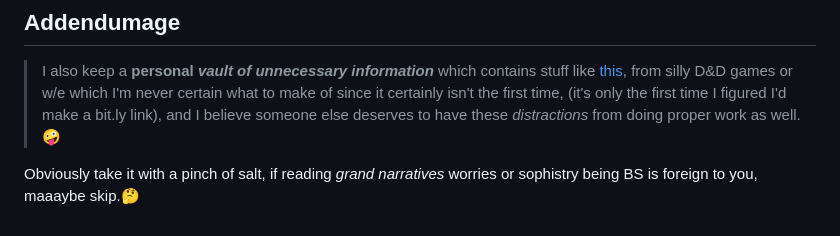
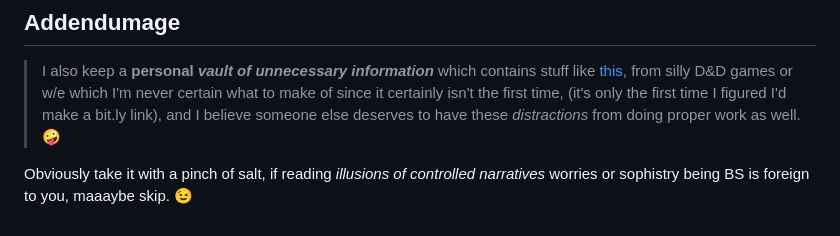
Before and after one commit to Pyropop/Pyropop, a Markdown page: README.md, the part around the change. Rendered like a GitHub page.

```diff
--- a/README.md
+++ b/README.md
@@ -22,7 +22,7 @@ we're somewhat hermeneutically "sealed" from grasping the higher impulses and ho
 ## Addendumage
 > I also keep a **personal _vault of unnecessary information_** which contains stuff like [this](https://bit.ly/40WytFl), from silly D&D games or w/e which I'm never certain what to make of since it certainly isn't the first time, (it's only the first time I figured I'd make a bit.ly link), and I believe someone else deserves to have these *distractions* from doing proper work as well. 🤪
 
-Obviously take it with a pinch of salt, if reading *grand narratives* worries or sophistry being BS is foreign to you, maaaybe skip.🤔
+Obviously take it with a pinch of salt, if reading *illusions of controlled narratives* worries or sophistry being BS is foreign to you, maaaybe skip. 😉
 <!--
 **Pyropop/Pyropop** is a ✨ _special_ ✨ repository because its `README.md` (this file) appears on your GitHub profile.
 
```
